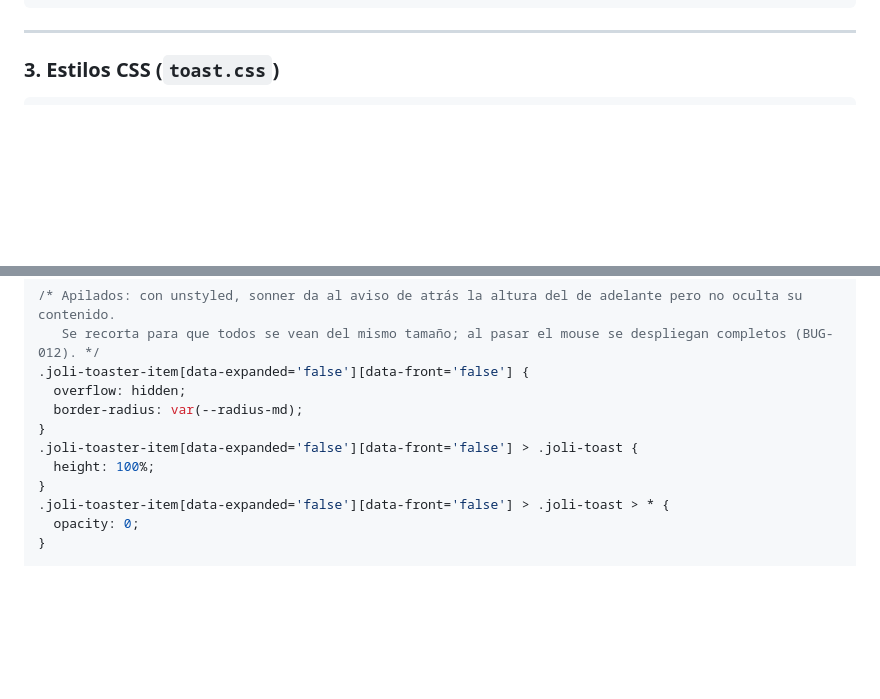
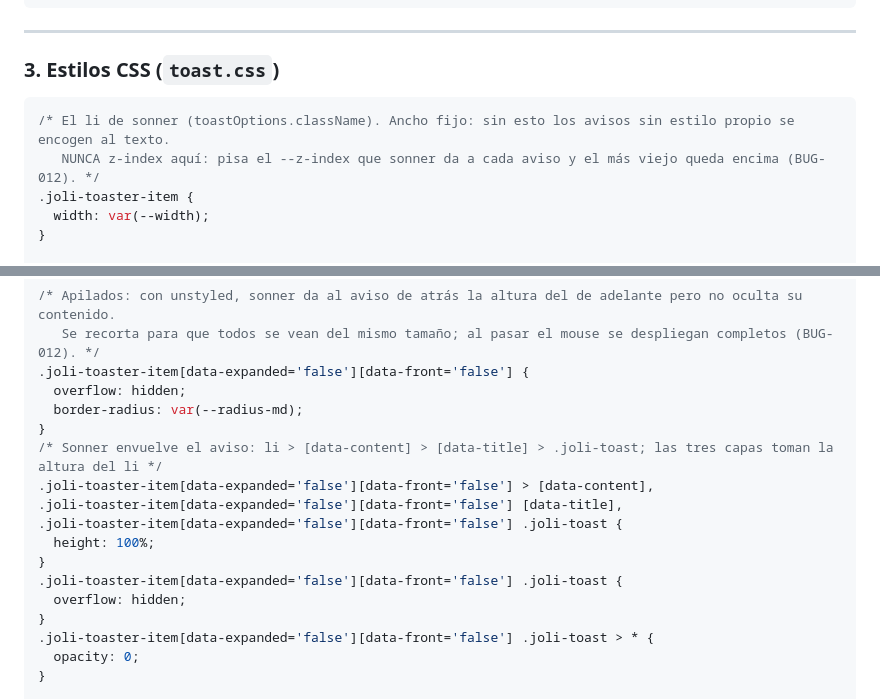
Before and after one commit to jnmontoy/sdd, a Markdown page: components/toast/toast_notification.md, 2 parts joined by grey strips. GitHub-like rendering; blank space fills up the shorter version.

````diff
--- a/components/toast/toast_notification.md
+++ b/components/toast/toast_notification.md
@@ -107,6 +107,12 @@ export const CorporateToaster: React.FC = () => {
 ### 3. Estilos CSS (`toast.css`)
 
 ```css
+/* El li de sonner (toastOptions.className). Ancho fijo: sin esto los avisos sin estilo propio se encogen al texto.
+   NUNCA z-index aquí: pisa el --z-index que sonner da a cada aviso y el más viejo queda encima (BUG-012). */
+.joli-toaster-item {
+  width: var(--width);
+}
+
 .joli-toast {
   --toast-accent: var(--status-info);
   --toast-accent-bg: var(--status-info-bg);
@@ -130,10 +136,16 @@ export const CorporateToaster: React.FC = () => {
   overflow: hidden;
   border-radius: var(--radius-md);
 }
-.joli-toaster-item[data-expanded='false'][data-front='false'] > .joli-toast {
+/* Sonner envuelve el aviso: li > [data-content] > [data-title] > .joli-toast; las tres capas toman la altura del li */
+.joli-toaster-item[data-expanded='false'][data-front='false'] > [data-content],
+.joli-toaster-item[data-expanded='false'][data-front='false'] [data-title],
+.joli-toaster-item[data-expanded='false'][data-front='false'] .joli-toast {
   height: 100%;
 }
-.joli-toaster-item[data-expanded='false'][data-front='false'] > .joli-toast > * {
+.joli-toaster-item[data-expanded='false'][data-front='false'] .joli-toast {
+  overflow: hidden;
+}
+.joli-toaster-item[data-expanded='false'][data-front='false'] .joli-toast > * {
   opacity: 0;
 }
 
````
Also changed, not shown: components/layout/sidebar.md (+2 -2 lines), memory/learnings/bug_lessons.md (+2 -0 lines).
